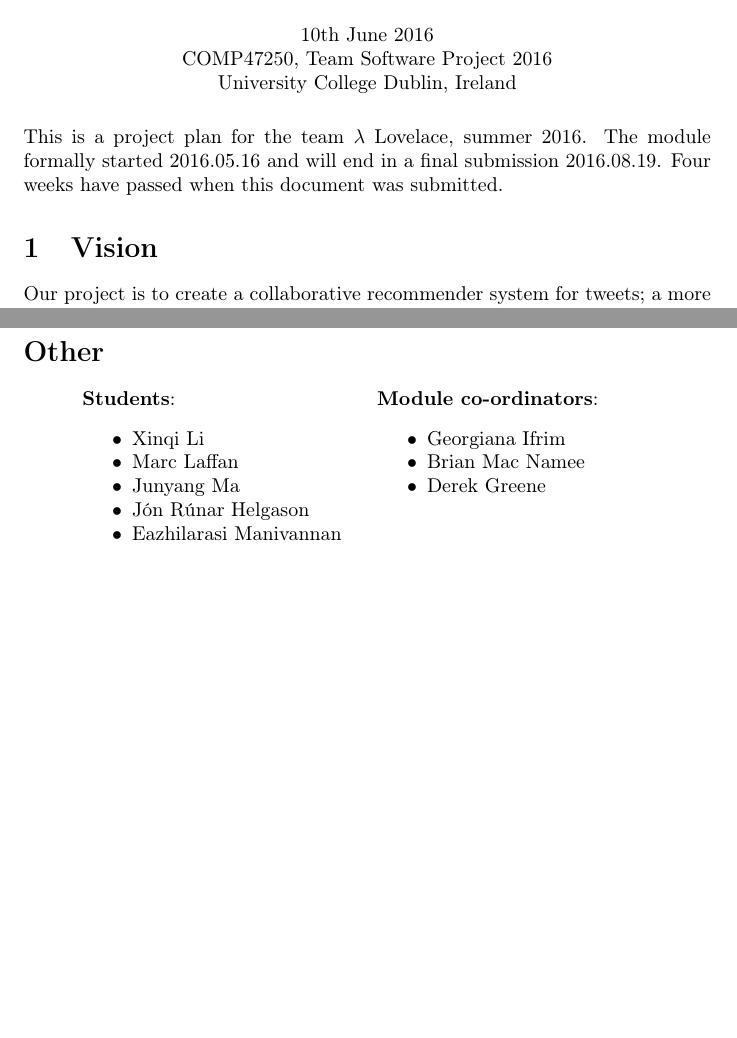
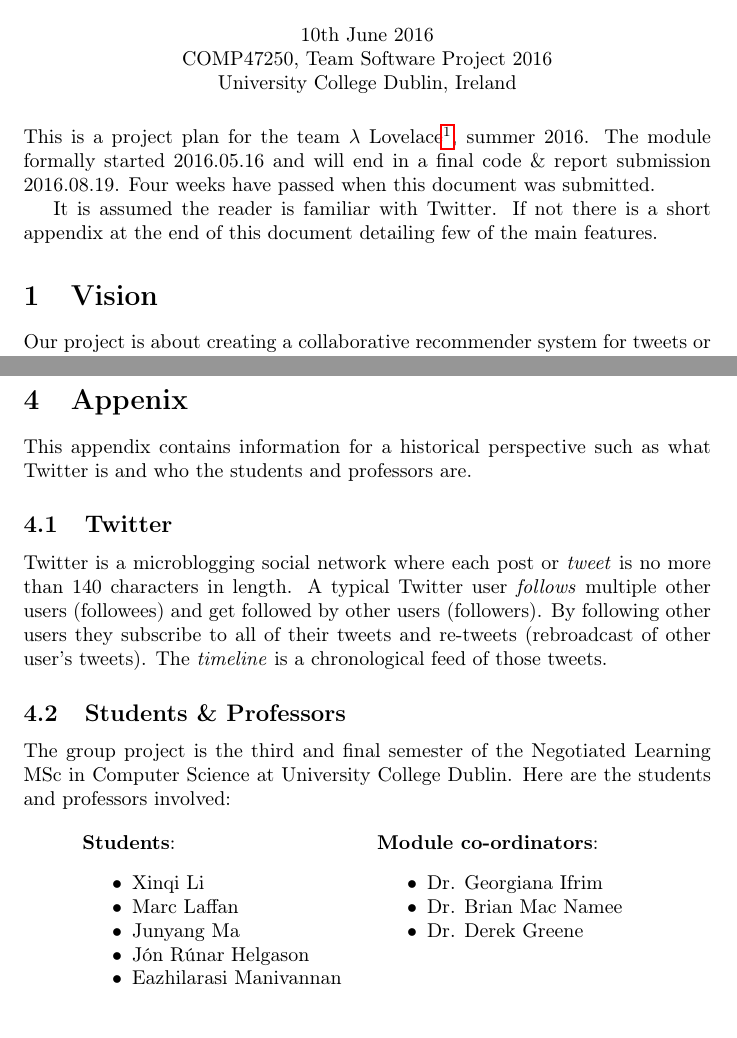
Before and after one commit to jonrh/lambda-lovelace, a LaTeX document (documentation/project_plan/latex/lambda-lovelace_project-plan.tex): two parts of pages 1 and 3 of 3 before the commit and two parts of pages 1 and 4 of 4 after it, joined at a grey line, cut so that both start at the same text, the shorter picture padded with empty space. Compiled offline with pdfLaTeX.

Commit message:
Added more changes to the project plan

```diff
--- a/documentation/project_plan/latex/lambda-lovelace_project-plan.tex
+++ b/documentation/project_plan/latex/lambda-lovelace_project-plan.tex
@@ -38,8 +38,16 @@
 \vspace{0.5em}
 % - - - - Header Ends - - - -
 
+% Executive summary
+%\renewcommand{\abstractname}{Executive Summary}
+%\begin{abstract}
+%\noindent A collaborative recommender system for tweets; a more personalised tweet stream.
+%\end{abstract}
 
-\noindent This is a project plan for the team $\lambda$ Lovelace, summer 2016. The module formally started 2016.05.16 and will end in a final submission 2016.08.19. Four weeks have passed when this document was submitted.
+
+\noindent This is a project plan for the team $\lambda$ Lovelace\footnote{pronounced: Lambda Lovelace}, summer 2016. The module formally started 2016.05.16 and will end in a final code \& report submission 2016.08.19. Four weeks have passed when this document was submitted.
+
+It is assumed the reader is familiar with Twitter. If not there is a short appendix at the end of this document detailing few of the main features.
 
 
 \section{Vision}
@@ -51,4 +59,4 @@
 % Who will use it?
 % How will they use it?
 
-Our project is to create a collaborative recommender system for tweets; a more personalised tweet stream.
+Our project is about creating a collaborative recommender system for tweets or in other words: a personalised stream of tweets.
@@ -100,7 +121,17 @@ For project management we use ZenHub \cite{zenhub}. It's a Chrome browser extens
 \end{figure}
 
 
-\section*{Other}
+\newpage
+
+
+\section{Appenix}
+This appendix contains information for a historical perspective such as what Twitter is and who the students and professors are.
+
+\subsection{Twitter}
+Twitter is a microblogging social network where each post or \textit{tweet} is no more than 140 characters in length. A typical Twitter user \textit{follows} multiple other users (followees) and get followed by other users (followers). By following other users they subscribe to all of their tweets and re-tweets (rebroadcast of other user's tweets). The \textit{timeline} is a chronological feed of those tweets.
+
+\subsection{Students \& Professors}
+The group project is the third and final semester of the Negotiated Learning MSc in Computer Science at University College Dublin. Here are the students and professors involved:
 
 \begin{samepage}
 \begin{center}
@@ -118,9 +149,9 @@ For project management we use ZenHub \cite{zenhub}. It's a Chrome browser extens
 \begin{minipage}[t]{.4\textwidth}
 	\textbf{Module co-ordinators}:
 	\begin{itemize*}
-		\item Georgiana Ifrim
-		\item Brian Mac Namee
-		\item Derek Greene
+		\item Dr. Georgiana Ifrim
+		\item Dr. Brian Mac Namee
+		\item Dr. Derek Greene
 	\end{itemize*}
 \end{minipage}
 \end{center}
```
Also changed, not shown: documentation/project_plan/latex/lambda-lovelace_project-plan.tex (17 more changed lines).
